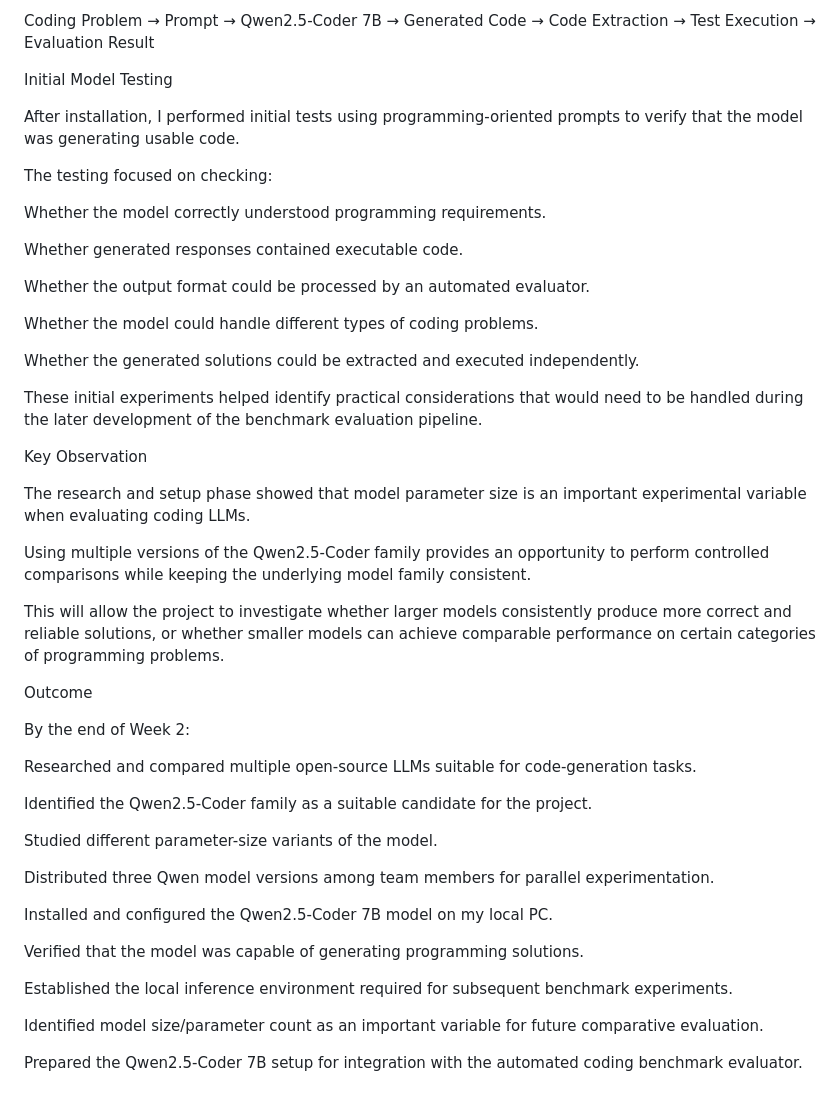
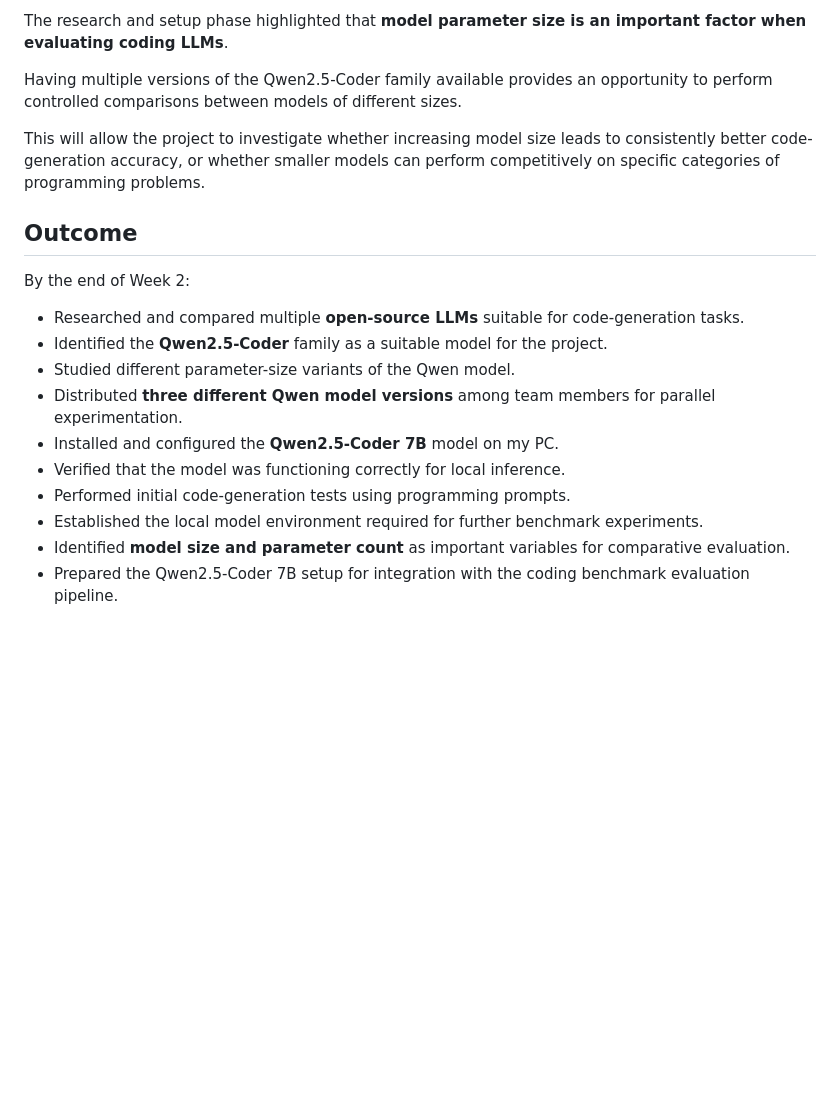
Before and after one commit to prateek071011/UCS-503P, a Markdown page: Journals/Krishna_1024030733/w2_openLLM.md, the part around one of its changes. GitHub-like rendering; blank space fills up the shorter version.

```diff
--- a/Journals/Krishna_1024030733/w2_openLLM.md
+++ b/Journals/Krishna_1024030733/w2_openLLM.md
@@ -60,50 +71,21 @@ The local inference workflow can be represented as:
 
-Coding Problem → Prompt → Qwen2.5-Coder 7B → Generated Code → Code Extraction → Test Execution → Evaluation Result
+The research and setup phase highlighted that **model parameter size is an important factor when evaluating coding LLMs**.
 
-Initial Model Testing
+Having multiple versions of the Qwen2.5-Coder family available provides an opportunity to perform controlled comparisons between models of different sizes.
 
-After installation, I performed initial tests using programming-oriented prompts to verify that the model was generating usable code.
+This will allow the project to investigate whether increasing model size leads to consistently better code-generation accuracy, or whether smaller models can perform competitively on specific categories of programming problems.
 
-The testing focused on checking:
-
-Whether the model correctly understood programming requirements.
-
-Whether generated responses contained executable code.
-
-Whether the output format could be processed by an automated evaluator.
-
-Whether the model could handle different types of coding problems.
-
-Whether the generated solutions could be extracted and executed independently.
-
-These initial experiments helped identify practical considerations that would need to be handled during the later development of the benchmark evaluation pipeline.
-
-Key Observation
-
-The research and setup phase showed that model parameter size is an important experimental variable when evaluating coding LLMs.
-
-Using multiple versions of the Qwen2.5-Coder family provides an opportunity to perform controlled comparisons while keeping the underlying model family consistent.
-
-This will allow the project to investigate whether larger models consistently produce more correct and reliable solutions, or whether smaller models can achieve comparable performance on certain categories of programming problems.
-
-Outcome
+## Outcome
 
 By the end of Week 2:
 
-Researched and compared multiple open-source LLMs suitable for code-generation tasks.
-
-Identified the Qwen2.5-Coder family as a suitable candidate for the project.
-
-Studied different parameter-size variants of the model.
-
-Distributed three Qwen model versions among team members for parallel experimentation.
-
-Installed and configured the Qwen2.5-Coder 7B model on my local PC.
-
-Verified that the model was capable of generating programming solutions.
-
-Established the local inference environment required for subsequent benchmark experiments.
-
-Identified model size/parameter count as an important variable for future comparative evaluation.
-
-Prepared the Qwen2.5-Coder 7B setup for integration with the automated coding benchmark evaluator.
+* Researched and compared multiple **open-source LLMs** suitable for code-generation tasks.
+* Identified the **Qwen2.5-Coder** family as a suitable model for the project.
+* Studied different parameter-size variants of the Qwen model.
+* Distributed **three different Qwen model versions** among team members for parallel experimentation.
+* Installed and configured the **Qwen2.5-Coder 7B** model on my PC.
+* Verified that the model was functioning correctly for local inference.
+* Performed initial code-generation tests using programming prompts.
+* Established the local model environment required for further benchmark experiments.
+* Identified **model size and parameter count** as important variables for comparative evaluation.
+* Prepared the Qwen2.5-Coder 7B setup for integration with the coding benchmark evaluation pipeline.
```
Also changed, not shown: other parts of Journals/Krishna_1024030733/w2_openLLM.md (+40 -29 lines).
